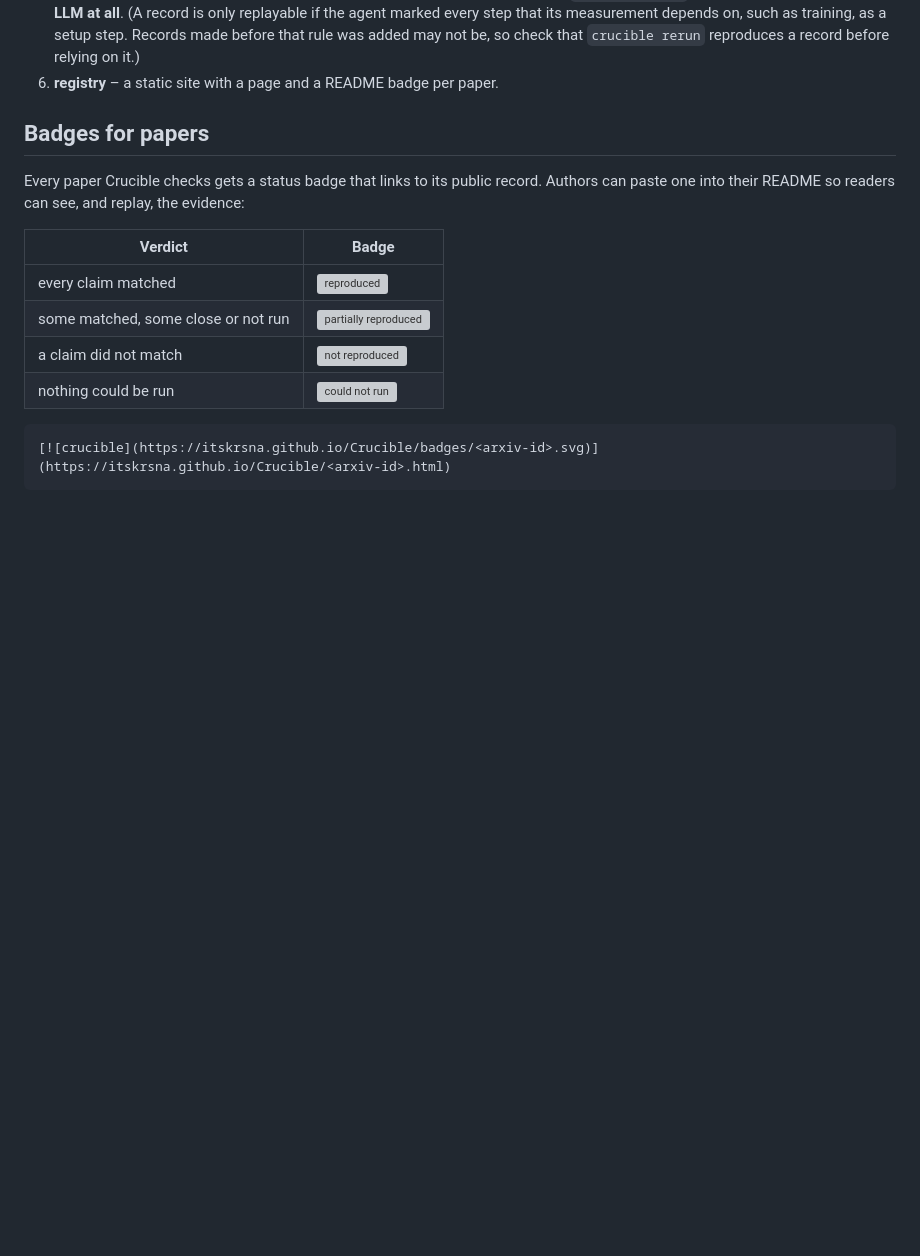
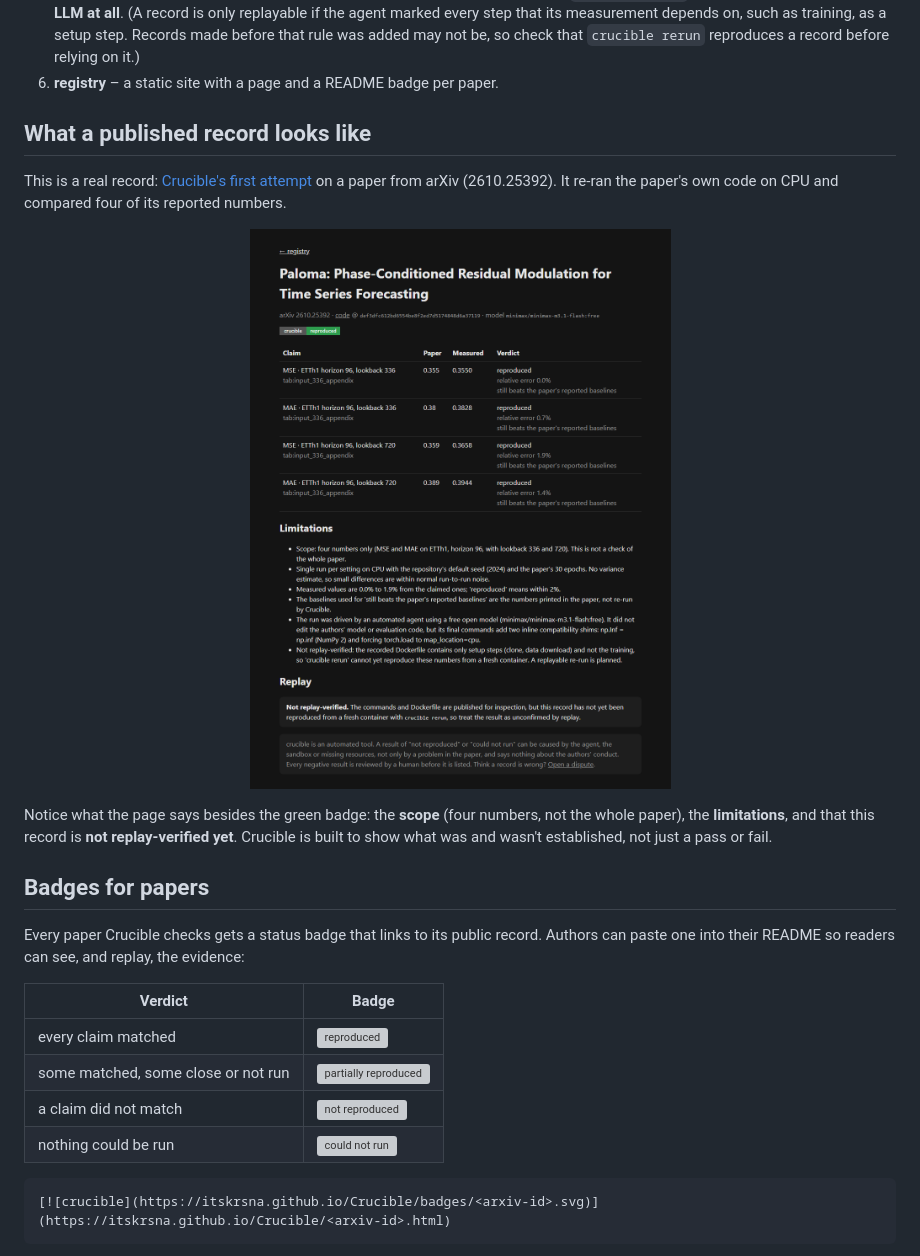
Before and after one commit to itskrsna/Crucible, a Markdown page: README.md, the part around the change. Drawn GitHub-style; pictures changed too: docs/registry-record.png (added); blank space fills up the shorter version; grey boxes are pictures that could not be loaded.

Commit message:
Publish first record: arXiv 2610.25392 (Paloma), not replay-verified
Four ETTh1 horizon-96 numbers reproduced within 2% on CPU with the
repository's default seed. Limitations are listed in the record and on its
page; a replayable re-run is planned. Adds the registry pages and README
screenshot.

```diff
--- a/README.md
+++ b/README.md
@@ -37,6 +37,19 @@ almost nobody does. `crucible` makes a first check cheap, and makes the evidence
    its measurement depends on, such as training, as a setup step. Records made before that rule was added
    may not be, so check that `crucible rerun` reproduces a record before relying on it.)
 6. **registry** – a static site with a page and a README badge per paper.
+
+## What a published record looks like
+
+This is a real record: [Crucible's first attempt](records/2610.25392/record.json) on a paper from arXiv
+(2610.25392). It re-ran the paper's own code on CPU and compared four of its reported numbers.
+
+<p align="center">
+  <img src="docs/registry-record.png" alt="Crucible registry page for arXiv 2610.25392 showing four claims, measured values, limitations, and a not-replay-verified notice" width="720">
+</p>
+
+Notice what the page says besides the green badge: the **scope** (four numbers, not the whole paper), the
+**limitations**, and that this record is **not replay-verified yet**. Crucible is built to show what was
+and wasn't established, not just a pass or fail.
 
 ## Badges for papers
 
```
Also changed, not shown: 6 other files.
